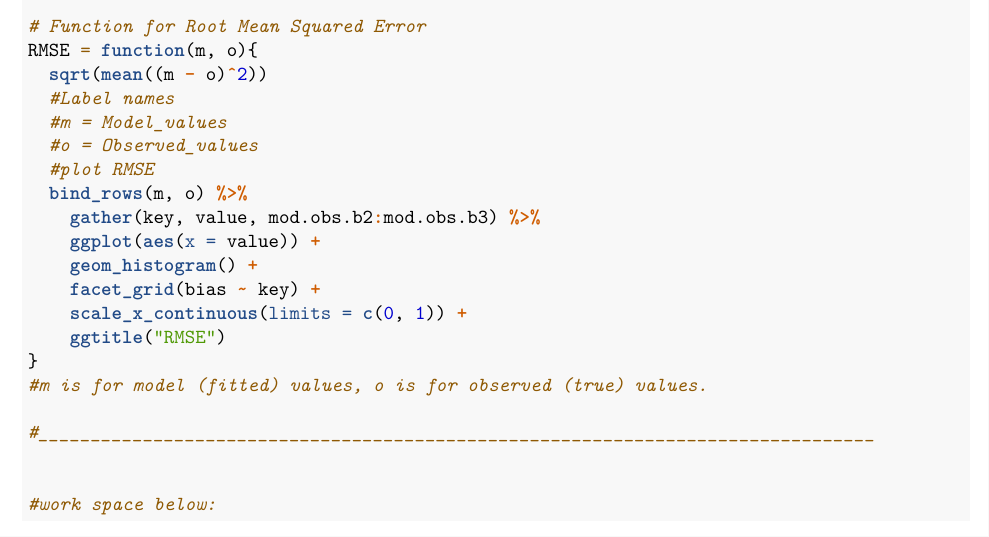
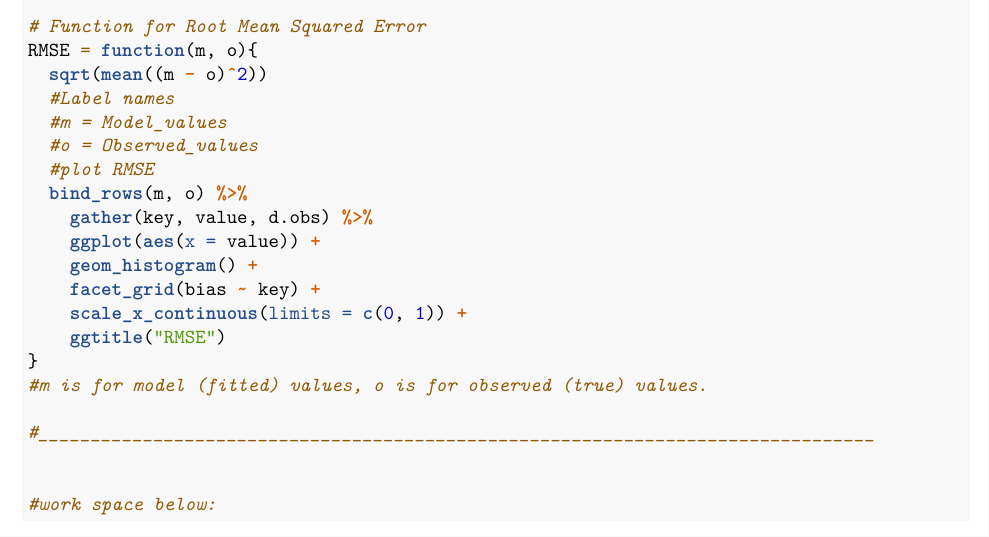
Before and after one commit to Joe-Hilgard/meta-mod-bias, an R Markdown document (Meta-Analysis-markdown.Rmd): part of page 4 of 7, cut so that both start at the same text. Rendered offline with R 4.5, knitr and Pandoc, then LaTeX, with nearby package versions; some code elsewhere in the file could not run offline.

Commit message:
more edits to RMSE attempt
Still not working

```diff
--- a/Meta-Analysis-markdown.Rmd
+++ b/Meta-Analysis-markdown.Rmd
@@ -225,7 +225,7 @@ RMSE = function(m, o){
   #o = Observed_values
   #plot RMSE
   bind_rows(m, o) %>%
-    gather(key, value, mod.obs.b2:mod.obs.b3) %>%
+    gather(key, value, d.obs) %>%
     ggplot(aes(x = value)) +
     geom_histogram() +
     facet_grid(bias ~ key) +
```
